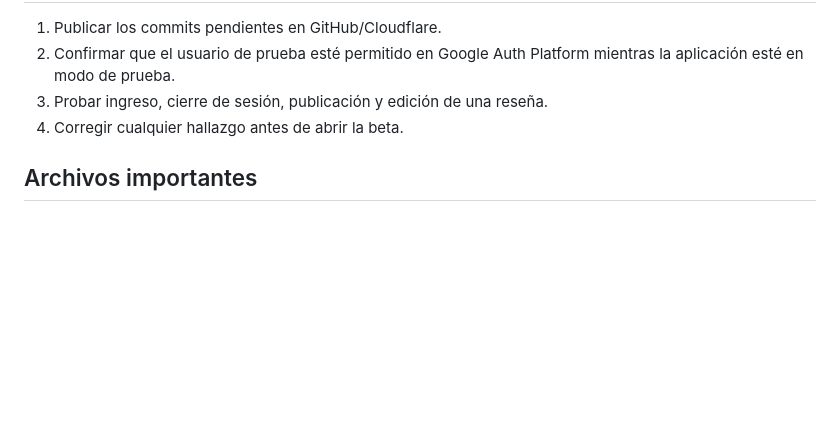
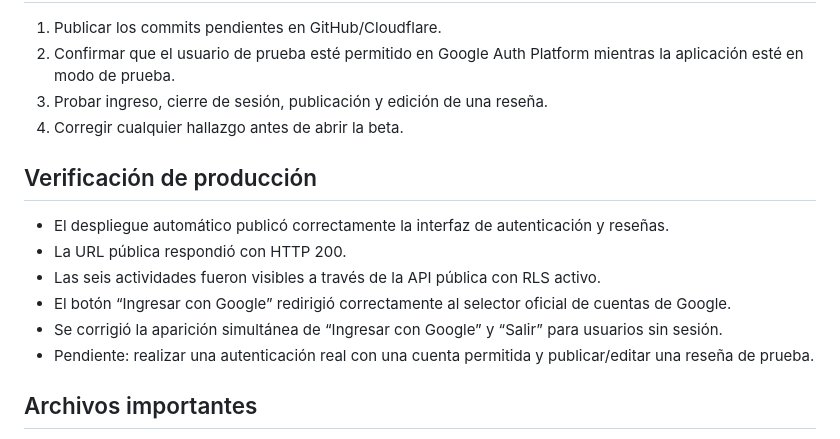
Before and after one commit to chollodigitalstore-dev/mi-coronel-suarez, a Markdown page: CONTEXTO_PROYECTO.md, the part around the change. Drawn GitHub-style; blank space fills up the shorter version.

Commit message:
Record production authentication verification

```diff
--- a/CONTEXTO_PROYECTO.md
+++ b/CONTEXTO_PROYECTO.md
@@ -58,6 +58,15 @@ URL pública y de retorno configurada:
 3. Probar ingreso, cierre de sesión, publicación y edición de una reseña.
 4. Corregir cualquier hallazgo antes de abrir la beta.
 
+## Verificación de producción
+
+- El despliegue automático publicó correctamente la interfaz de autenticación y reseñas.
+- La URL pública respondió con HTTP 200.
+- Las seis actividades fueron visibles a través de la API pública con RLS activo.
+- El botón “Ingresar con Google” redirigió correctamente al selector oficial de cuentas de Google.
+- Se corrigió la aparición simultánea de “Ingresar con Google” y “Salir” para usuarios sin sesión.
+- Pendiente: realizar una autenticación real con una cuenta permitida y publicar/editar una reseña de prueba.
+
 ## Archivos importantes
 
 - `public/index.html`: interfaz y diálogos.
```
